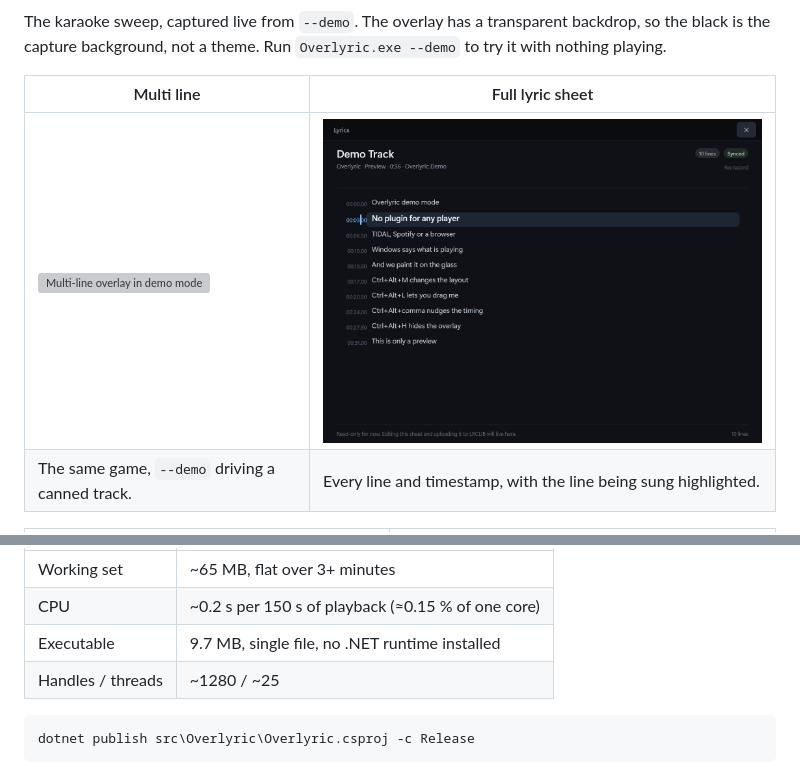
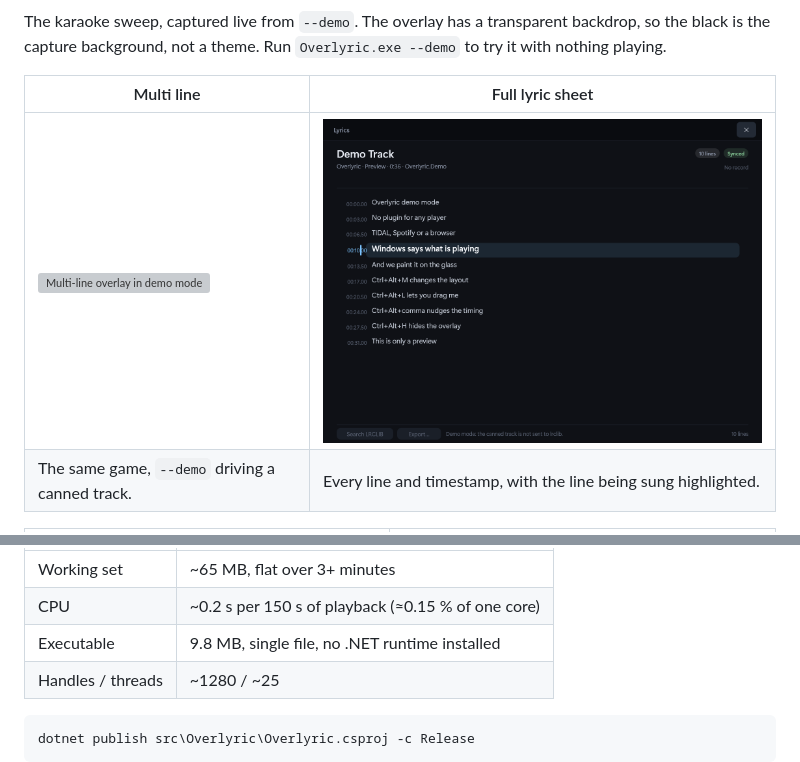
Before and after one commit to BarbarianTarkus/Overlyric, a Markdown page: README.md, 2 parts joined by grey strips. Drawn GitHub-style; pictures changed too: docs/images/lyric-viewer.png; grey boxes are pictures that could not be loaded.

````diff
--- a/README.md
+++ b/README.md
@@ -128,7 +128,7 @@ Measured on Windows 11, 3840×2160 at 150 % with TIDAL playing over a running ga
 | --- | --- |
 | Working set | ~65 MB, flat over 3+ minutes |
 | CPU | ~0.2 s per 150 s of playback (≈0.15 % of one core) |
-| Executable | 9.7 MB, single file, no .NET runtime installed |
+| Executable | 9.8 MB, single file, no .NET runtime installed |
 | Handles / threads | ~1280 / ~25 |
 
 ```powershell
````
Also changed, not shown: docs/development.md (+1 -1 lines), docs/sonarqube.md (+8 -8 lines), docs/images/lyric-picker.png, docs/images/settings-advanced.png.
